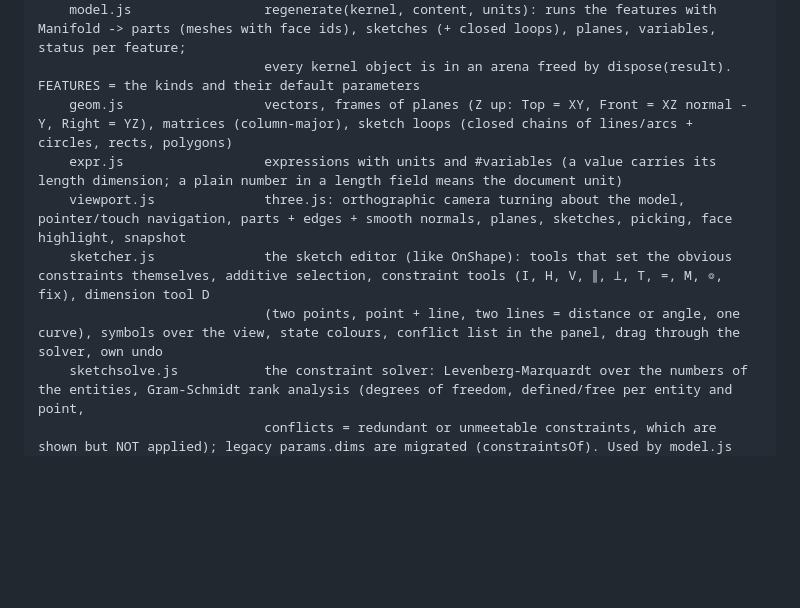
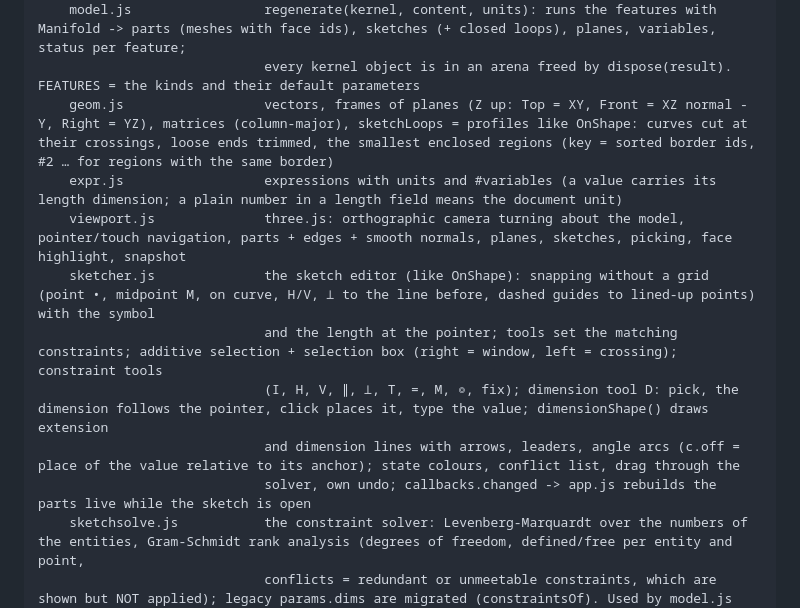
Before and after one commit to Real-TTX/MatShape, a Markdown page: CLAUDE.md, the part around the change. Rendered like a GitHub page; blank space fills up the shorter version.

```diff
--- a/CLAUDE.md
+++ b/CLAUDE.md
@@ -62,11 +62,14 @@ src/MatShape
                              autosave (PUT with revision; 409 -> ask), polling for changes of others, offline queue (localStorage ms.pending.<studio>), thumbnail, export, keys
     model.js                 regenerate(kernel, content, units): runs the features with Manifold -> parts (meshes with face ids), sketches (+ closed loops), planes, variables, status per feature;
                              every kernel object is in an arena freed by dispose(result). FEATURES = the kinds and their default parameters
-    geom.js                  vectors, frames of planes (Z up: Top = XY, Front = XZ normal -Y, Right = YZ), matrices (column-major), sketch loops (closed chains of lines/arcs + circles, rects, polygons)
+    geom.js                  vectors, frames of planes (Z up: Top = XY, Front = XZ normal -Y, Right = YZ), matrices (column-major), sketchLoops = profiles like OnShape: curves cut at their crossings, loose ends trimmed, the smallest enclosed regions (key = sorted border ids, #2 … for regions with the same border)
     expr.js                  expressions with units and #variables (a value carries its length dimension; a plain number in a length field means the document unit)
     viewport.js              three.js: orthographic camera turning about the model, pointer/touch navigation, parts + edges + smooth normals, planes, sketches, picking, face highlight, snapshot
-    sketcher.js              the sketch editor (like OnShape): tools that set the obvious constraints themselves, additive selection, constraint tools (I, H, V, ∥, ⊥, T, =, M, ◎, fix), dimension tool D
-                             (two points, point + line, two lines = distance or angle, one curve), symbols over the view, state colours, conflict list in the panel, drag through the solver, own undo
+    sketcher.js              the sketch editor (like OnShape): snapping without a grid (point •, midpoint M, on curve, H/V, ⊥ to the line before, dashed guides to lined-up points) with the symbol
+                             and the length at the pointer; tools set the matching constraints; additive selection + selection box (right = window, left = crossing); constraint tools
+                             (I, H, V, ∥, ⊥, T, =, M, ◎, fix); dimension tool D: pick, the dimension follows the pointer, click places it, type the value; dimensionShape() draws extension
+                             and dimension lines with arrows, leaders, angle arcs (c.off = place of the value relative to its anchor); state colours, conflict list, drag through the
+                             solver, own undo; callbacks.changed -> app.js rebuilds the parts live while the sketch is open
     sketchsolve.js           the constraint solver: Levenberg-Marquardt over the numbers of the entities, Gram-Schmidt rank analysis (degrees of freedom, defined/free per entity and point,
                              conflicts = redundant or unmeetable constraints, which are shown but NOT applied); legacy params.dims are migrated (constraintsOf). Used by model.js too
     assistant.js             the AI panel: sends the request with the content, applies the answer as one step, sends errors of new features back for a repair;
```
Also changed, not shown: README.md (+10 -1 lines), docs/images/sketch-live.png (added), docs/images/sketch-snapping.png (added), 6 other files.
